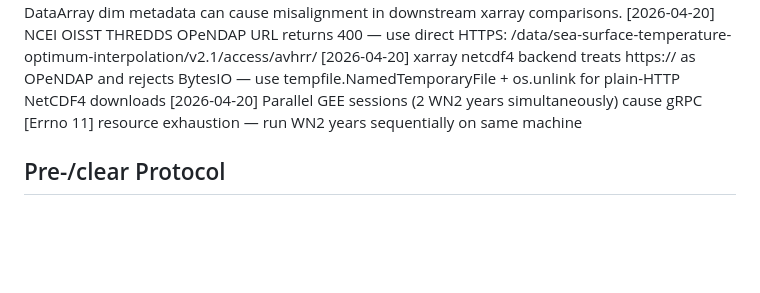
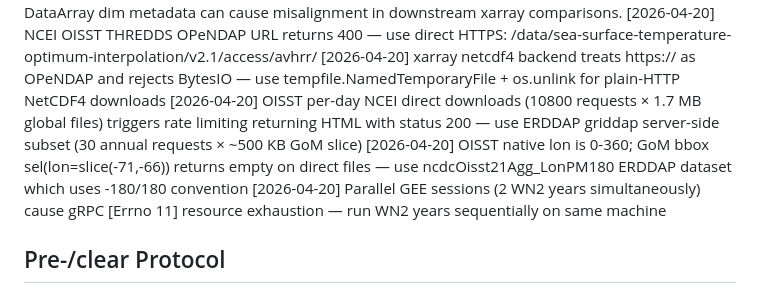
Before and after one commit to avik2007/mhw-risk-profiler, a Markdown page: CLAUDE.md, the part around the change. GitHub-like rendering; blank space fills up the shorter version.

Commit message:
chore: mark A3 done, add ERDDAP/lon lessons to CLAUDE.md

```diff
--- a/CLAUDE.md
+++ b/CLAUDE.md
@@ -161,6 +161,8 @@ See **`mondal-mhw-gcp-info.md`** (git-ignored) for bucket name, service account
 [2026-04-20] Pass merged.latitude.values (numpy) not merged.latitude (DataArray) to interp() — DataArray dim metadata can cause misalignment in downstream xarray comparisons.
 [2026-04-20] NCEI OISST THREDDS OPeNDAP URL returns 400 — use direct HTTPS: /data/sea-surface-temperature-optimum-interpolation/v2.1/access/avhrr/
 [2026-04-20] xarray netcdf4 backend treats https:// as OPeNDAP and rejects BytesIO — use tempfile.NamedTemporaryFile + os.unlink for plain-HTTP NetCDF4 downloads
+[2026-04-20] OISST per-day NCEI direct downloads (10800 requests × 1.7 MB global files) triggers rate limiting returning HTML with status 200 — use ERDDAP griddap server-side subset (30 annual requests × ~500 KB GoM slice)
+[2026-04-20] OISST native lon is 0-360; GoM bbox sel(lon=slice(-71,-66)) returns empty on direct files — use ncdcOisst21Agg_LonPM180 ERDDAP dataset which uses -180/180 convention
 [2026-04-20] Parallel GEE sessions (2 WN2 years simultaneously) cause gRPC [Errno 11] resource exhaustion — run WN2 years sequentially on same machine
 
 ## Pre-/clear Protocol
```
Also changed, not shown: mhw_claude_actions/mhw_claude_todo.md (+3 -12 lines).
